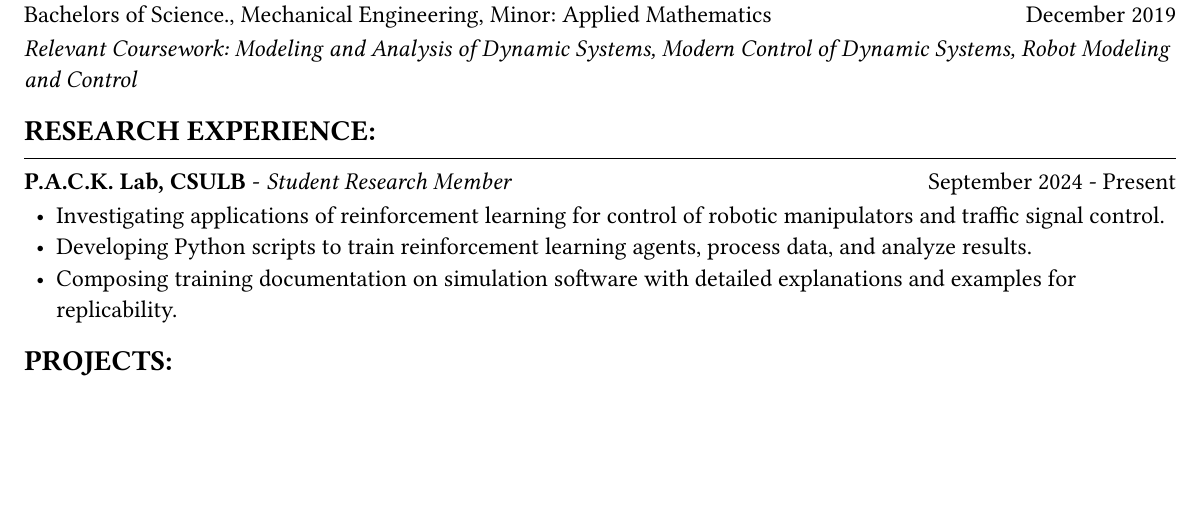
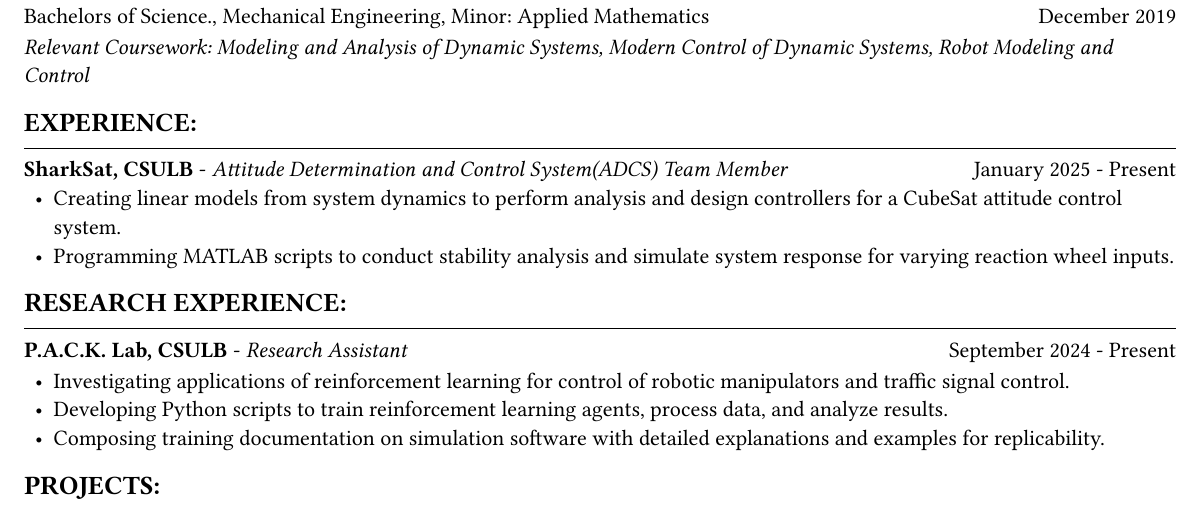
Before and after one commit to a-camarillo/resume, a Typst document (resume_camarillo.typ): part of the page, cut so that both start at the same text, the shorter picture padded with empty space. The pictures show the PDF file resume_camarillo.pdf that the author committed with the source.

Commit message:
Add SharkSat to resume

```diff
--- a/resume_camarillo.typ
+++ b/resume_camarillo.typ
@@ -85,3 +85,8 @@
   Modern Control of Dynamic Systems,
   Robot Modeling and Control_])
 
+/* This part can be moved around as it applies to the job */
+== experience
+#headerline
+#block(
+  above: 0.65em,
@@ -88,3 +96,22 @@
+    [*SharkSat, CSULB* - _Attitude Determination and Control System(ADCS) Team Member_],
+    [January 2025 - Present]
+  )
+)
+
+#block(above: 0.65em,
+  [
+  #list(
+    marker: [•],
+    indent: 0.5em,
+    [Creating linear models from system dynamics to perform analysis and design
+    controllers for a CubeSat attitude control system.
+    ],
+    [Programming MATLAB scripts to conduct stability analysis and simulate
+    system response for varying reaction wheel inputs.],
+    /*[],*/
+  )]
+)
+
 == research experience
 #headerline
 #block(
@@ -92,7 +119,7 @@
   grid(
     columns: (1fr, .5fr),
     align: (left, right),
-    [*P.A.C.K. Lab, CSULB* - _Student Research Member_],
+    [*P.A.C.K. Lab, CSULB* - _Research Assistant_],
     [September 2024 - Present]
     )
 )
```
Also changed, not shown: resume_camarillo.pdf, resume_camarillo.typ (25 more changed lines).
